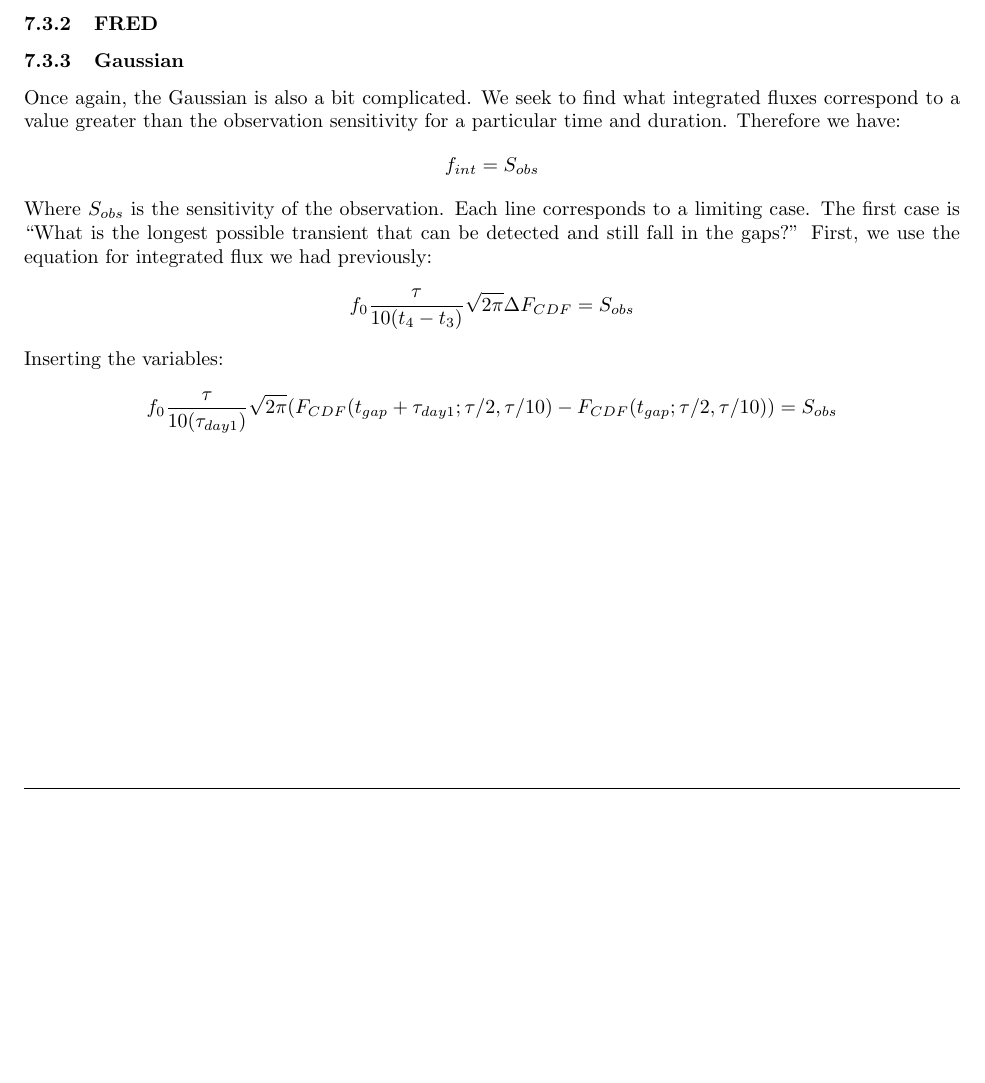
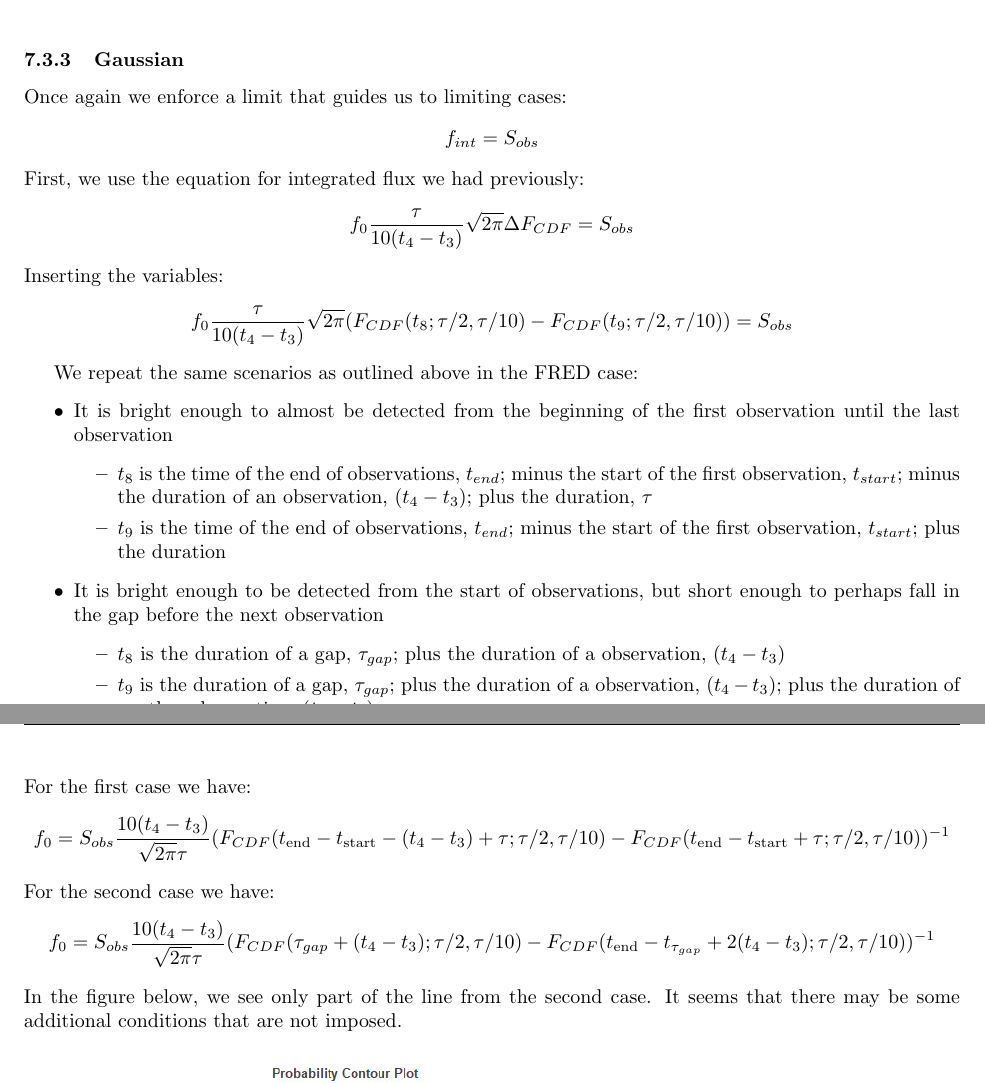
Before and after one commit to dentalfloss1/RaTS, a LaTeX document (how_it_works/how_it_works.tex): part of page 5 of 5 before the commit and two parts of pages 7 and 8 of 8 after it, the two joined at a grey line, cut at the place of the change, the shorter picture padded with empty space. Compiled offline with pdfLaTeX.

Commit message:
Finished first release of tex document

```diff
--- a/how_it_works/how_it_works.tex
+++ b/how_it_works/how_it_works.tex
@@ -3,6 +3,7 @@
 \usepackage{graphicx}
 \usepackage{amsmath}
 \usepackage{braket}
+\usepackage{float}
 \usepackage[margin=1in]{geometry}
 
 
@@ -129,14 +137,65 @@ The duration of the first observation is plotted as a vertical line for each kin
+	\item It is bright enough to almost be detected from the beginning of the first observation until the last observation \begin{itemize}
+		\item $t_8$ is the time of the end of observations, $t_{end}$; minus the start of the first observation, $t_{start}$; minus the duration of an observation, $(t_4-t_3)$; plus the duration, $\tau$
+		\item $t_9$ is the time of the end of observations,  $t_{end}$; minus the start of the first observation, $t_{start}$; plus the duration
+		\end{itemize}
+	\item It is bright enough to be detected from the start of observations, but short enough to perhaps fall in the gap before the next observation\begin{itemize}
+		\item $t_8$ is the duration of a gap, $\tau_{gap}$; plus the duration of a observation, $(t_4-t_3)$
+		\item $t_9$ is the duration of a gap, $\tau_{gap}$; plus the duration of a observation, $(t_4-t_3)$; plus the duration of another observation, $(t_4-t_3)$
+	\end{itemize}
+	\end{itemize}
+
+In the first scenario we have:
+\[f_0(\tau) = S_{obs}\frac{\tau}{t_4-t_3}[\exp(\frac{-(t_{\text{end}}-t_{\text{start}}-(t_4-t_3)+ \tau )}{ \tau})-\exp(\frac{-(t_{\text{end}} - t_{\text{start}} + \tau)}{\tau})]^{-1}  \]
+In the second scenario we have:
+\[f_0(\tau) = S_{obs}\frac{\tau}{t_4-t_3}[\exp(\frac{-(\tau_{gap} + (t_4-t_3))}{ \tau})-\exp(\frac{-(\tau_{gap} + 2(t_4-t_3))}{\tau})]^{-1}\]
+
+\begin{figure}[H]
+	\begin{center}
+		\includegraphics[width=4in]{output_fred_ProbContour.png}
+
+		\label{FRED}
+	\end{center}
+\end{figure}
 \subsubsection{Tophat}
 One of the lines plotted is the longest duration that a transient could have and still fall into a gap in the observation intervals. This corresponds to the length of time just after the first observation and just before the last observation. The other line is the longest possible duration a source could have before being detected as a constant source. This corresponds to the duration from the beginning of the first observation until the end of the last observation.
 
-\subsubsection{FRED}
 
+\begin{figure}[H]
+	\begin{center}
+		\includegraphics[width=4in]{output_tophat_ProbContour.png}
+
+		\label{tophat}
+	\end{center}
+\end{figure}
 \subsubsection{Gaussian}
-Once again, the Gaussian is also a bit complicated. We seek to find what integrated fluxes correspond to a value greater than the observation sensitivity for a particular time and duration. Therefore we have:
+Once again we enforce a limit that guides us to limiting cases:
 \[f_{int} = S_{obs}\]
-Where $S_{obs}$ is the sensitivity of the observation. Each line corresponds to a limiting case. The first case is ``What is the longest possible transient that can be detected and still fall in the gaps?'' First, we use the equation for integrated flux we had previously:
+ First, we use the equation for integrated flux we had previously:
 \[f_0 \frac{\tau}{10(t_4-t_3)}\sqrt{2\pi}\Delta F_{CDF} =  S_{obs}\]
 Inserting the variables:
-\[f_0 \frac{\tau}{10(\tau_{day1})}\sqrt{2\pi}(F_{CDF}(t_{gap} + \tau_{day1}; \tau/2,\tau/10) -F_{CDF}(t_{gap}; \tau/2, \tau/10)) =  S_{obs}\]
+\[f_0 \frac{\tau}{10(t_4 - t_3)}\sqrt{2\pi}(F_{CDF}(t_8; \tau/2,\tau/10) -F_{CDF}(t_9; \tau/2, \tau/10)) =  S_{obs}\]
 
+We repeat the same scenarios as outlined above in the FRED case:
+\begin{itemize}
+	\item It is bright enough to almost be detected from the beginning of the first observation until the last observation \begin{itemize}
+		\item $t_8$ is the time of the end of observations, $t_{end}$; minus the start of the first observation, $t_{start}$; minus the duration of an observation, $(t_4-t_3)$; plus the duration, $\tau$
+		\item $t_9$ is the time of the end of observations,  $t_{end}$; minus the start of the first observation, $t_{start}$; plus the duration
+	\end{itemize}
+	\item It is bright enough to be detected from the start of observations, but short enough to perhaps fall in the gap before the next observation\begin{itemize}
+		\item $t_8$ is the duration of a gap, $\tau_{gap}$; plus the duration of a observation, $(t_4-t_3)$
+		\item $t_9$ is the duration of a gap, $\tau_{gap}$; plus the duration of a observation, $(t_4-t_3)$; plus the duration of another observation, $(t_4-t_3)$
+	\end{itemize}
+\end{itemize}
+For the first case we have:
+\[f_0  =  S_{obs}\frac{10(t_4 - t_3)}{\sqrt{2\pi}\tau}(F_{CDF}(t_{\text{end}}-t_{\text{start}}-(t_4-t_3)+ \tau; \tau/2,\tau/10) -F_{CDF}(t_{\text{end}} - t_{\text{start}} + \tau; \tau/2, \tau/10))^{-1}\]
+For the second case we have:
+\[f_0  =  S_{obs}\frac{10(t_4 - t_3)}{\sqrt{2\pi}\tau}(F_{CDF}(\tau_{gap} + (t_4-t_3); \tau/2,\tau/10) -F_{CDF}(t_{\text{end}} - t_{\tau_{gap}} + 2(t_4-t_3); \tau/2, \tau/10))^{-1}\]
+In the figure below, we see only part of the line from the second case. It seems that there may be some additional conditions that are not imposed.
+\begin{figure}[H]
+	\begin{center}
+		\includegraphics[width=4in]{output_gaussian_ProbContour.png}
+
+		\label{gaussian}
+	\end{center}
+\end{figure}
 \end{document}
```
Also changed, not shown: how_it_works/output_fred_ProbContour.png (added), how_it_works/output_gaussian_ProbContour.png (added), how_it_works/output_tophat_ProbContour.png (added), how_it_works/how_it_works.tex (7 more changed lines), 2 other files.
